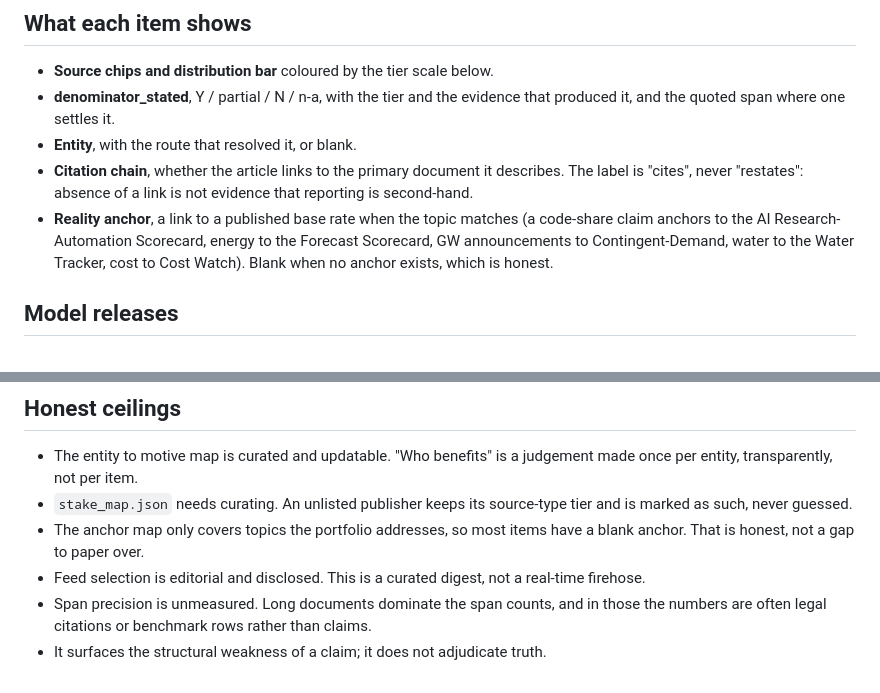
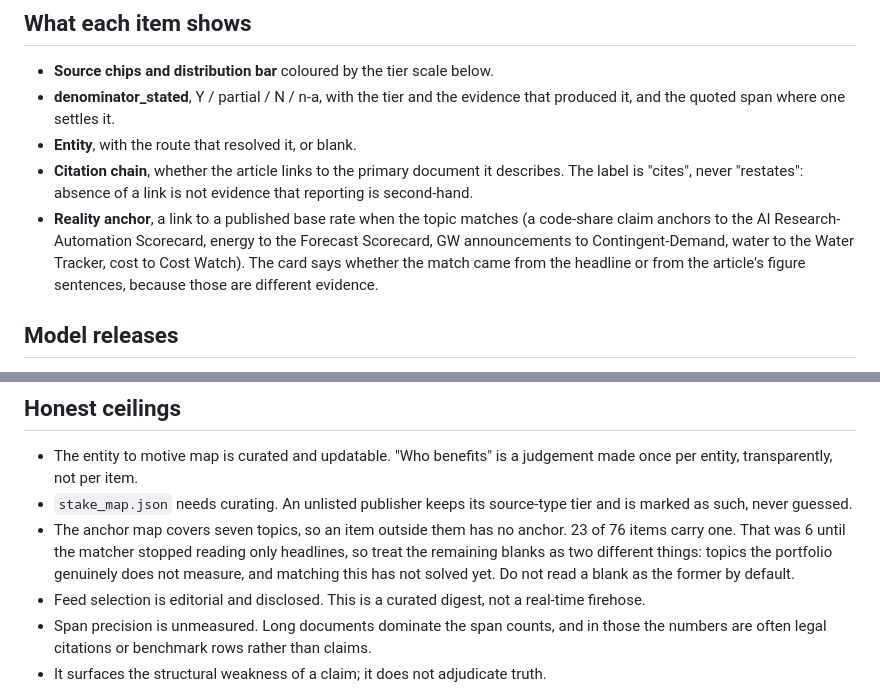
Before and after one commit to NMAIResearch/ai-news-board, a Markdown page: README.md, 2 parts joined by grey strips. GitHub-like rendering.

Commit message:
Correct two README lines that read a matching failure as portfolio coverage
The ceiling said most items have a blank anchor because the portfolio does not address
their topic. Measured, most blanks were the headline-only matcher. 23 of 76 now carry an
anchor, up from 6. The line now separates the two causes instead of assuming the flattering
one.

Co-Authored-By: Claude Opus 5 <noreply@anthropic.com>

```diff
--- a/README.md
+++ b/README.md
@@ -103,8 +103,9 @@ is worth keeping if it is ever rebuilt on spans.
   second-hand.
 - **Reality anchor**, a link to a published base rate when the topic matches (a code-share
   claim anchors to the AI Research-Automation Scorecard, energy to the Forecast Scorecard, GW
-  announcements to Contingent-Demand, water to the Water Tracker, cost to Cost Watch). Blank
-  when no anchor exists, which is honest.
+  announcements to Contingent-Demand, water to the Water Tracker, cost to Cost Watch). The
+  card says whether the match came from the headline or from the article's figure sentences,
+  because those are different evidence.
 
 ## Model releases
 
@@ -235,8 +236,10 @@ been reviewed, and which private register rows may be published.
   per entity, transparently, not per item.
 - `stake_map.json` needs curating. An unlisted publisher keeps its source-type tier and is
   marked as such, never guessed.
-- The anchor map only covers topics the portfolio addresses, so most items have a blank
-  anchor. That is honest, not a gap to paper over.
+- The anchor map covers seven topics, so an item outside them has no anchor. 23 of 76 items
+  carry one. That was 6 until the matcher stopped reading only headlines, so treat the
+  remaining blanks as two different things: topics the portfolio genuinely does not measure,
+  and matching this has not solved yet. Do not read a blank as the former by default.
 - Feed selection is editorial and disclosed. This is a curated digest, not a real-time
   firehose.
 - Span precision is unmeasured. Long documents dominate the span counts, and in those the
```
